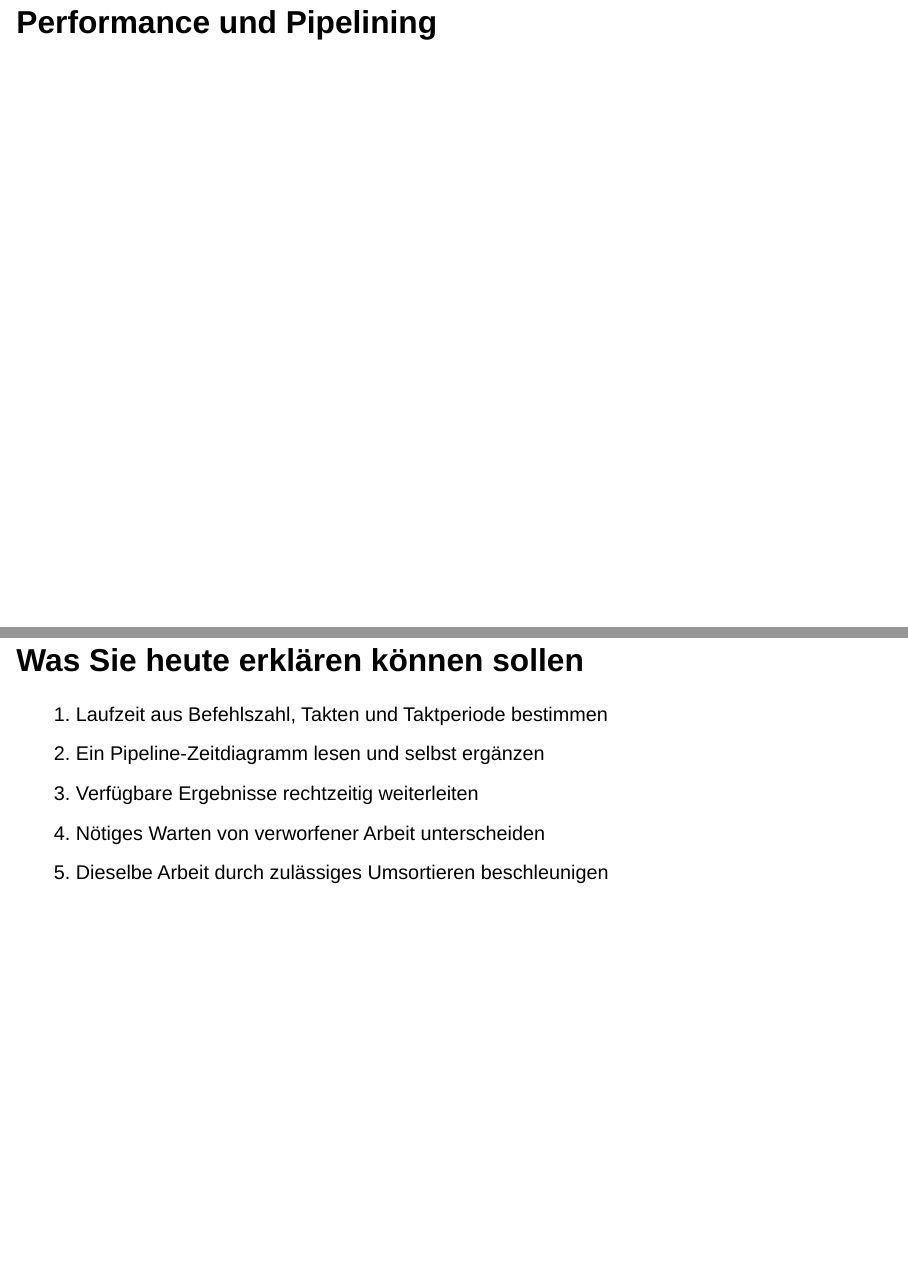
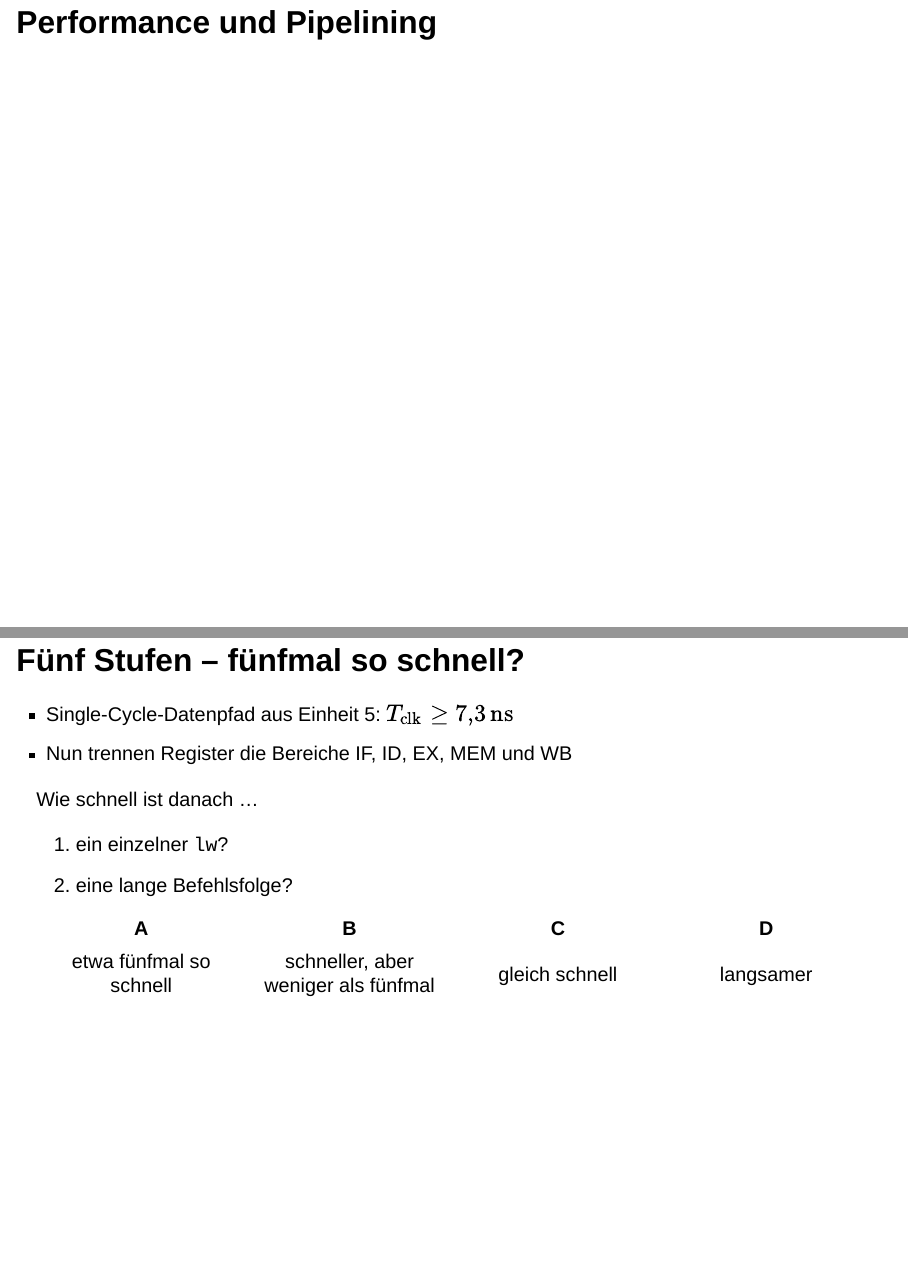
Before and after one commit to dantschi/mct1, a Quarto document (vorlesungen/07_performance-pipelining.qmd): pages 2 and 3 of 61 before the commit and pages 2 and 3 of 62 after it, joined at a grey line. Rendered offline with R 4.5, knitr and Pandoc in place of Quarto, with nearby package versions; drawn as Slidy slides in place of the format the file asks for.

Commit message:
Ergänze in Vorlesung 7 eine Einstiegsfrage zum Pipelining
Vor den Lernzielen fragt die neue Folie „Fünf Stufen – fünfmal so
schnell?“, wie sich die Zeit für einen einzelnen lw und für eine lange
Befehlsfolge ändert, wenn Register den Single-Cycle-Datenpfad aus
Einheit 5 in fünf Stufen teilen. Die Notizen leiten die Abstimmung an,
ohne die Lösung im Handout vorwegzunehmen. Die Notizen zum Vergleich
für zwanzig Instruktionen schließen die Frage ab. Der Änderungsbericht
nennt die Ergänzung und die neue Folienzahl.

Co-Authored-By: Claude Opus 5.5 <noreply@anthropic.com>
Claude-Session: https://claude.ai/code/session_01VevZGq6ZtcDiV1VJ3775YB

```diff
--- a/vorlesungen/07_performance-pipelining.qmd
+++ b/vorlesungen/07_performance-pipelining.qmd
@@ -25,6 +25,26 @@ title-slide-attributes:
 Der Single-Cycle-Datenpfad aus Einheit 5 und das Steuerwerk aus Einheit 6 erklären, wie ein unterstützter Befehl korrekt ausgeführt wird. Single Cycle bedeutet, dass jeder dieser Befehle eine vollständige Taktperiode belegt. Jetzt fragen wir, wie viel Zeit eine ganze Befehlsfolge benötigt und ob mehrere Befehle gleichzeitig unterschiedliche Teile des Datenpfads nutzen können.
 
 Performance bezeichnet hier die Leistung bezogen auf eine bestimmte Aufgabe: etwa eine kürzere Programmlaufzeit oder einen höheren Durchsatz. Pipelining ist die zeitliche Überlappung aufeinanderfolgender Arbeitsschritte. Diese Mikroarchitektur muss weiterhin dieselben sichtbaren Register- und Speicherergebnisse liefern wie die sequenzielle Ausführung. Die Notizen erläutern Begriffe, Modellannahmen und Beispiele als begleitendes Skript. Die zugehörige Folie darf beim Lesen danebenliegen.
+:::
+
+## Fünf Stufen – fünfmal so schnell?
+
+- Single-Cycle-Datenpfad aus Einheit 5: $T_\mathrm{clk}\geq7{,}3\,\mathrm{ns}$
+- Nun trennen Register die Bereiche IF, ID, EX, MEM und WB
+
+Wie schnell ist danach …
+
+1. ein einzelner `lw`?
+2. eine lange Befehlsfolge?
+
+| A | B | C | D |
+|:---:|:---:|:---:|:---:|
+| etwa fünfmal so schnell | schneller, aber weniger als fünfmal | gleich schnell | langsamer |
+
+::: notes
+Bevor wir neue Begriffe einführen, legen Sie sich auf eine Vorhersage fest. Ausgangspunkt ist der Single-Cycle-Datenpfad aus Einheit 5. Dort begrenzt im Rechenbeispiel der Pfad von Load Word, kurz lw, die gemeinsame Taktperiode auf mindestens 7,3 Nanosekunden. Auch ein add übernimmt sein früher gültiges Ergebnis erst an derselben Flanke. Nun setzen wir zwischen Befehlsholen IF, Decodieren ID, Rechnen EX, Datenzugriff MEM und Rückschreiben WB jeweils ein Register. Jeder dieser Bereiche wird damit zu einer eigenen Taktstufe.
+
+Entscheiden Sie zunächst allein und ohne Rechnung, welche Antwort für den einzelnen lw und welche für eine lange Befehlsfolge gilt. Beide Fragen dürfen verschiedene Antworten haben. Vergleichen Sie dann Ihre Wahl mit Ihrer Sitznachbarschaft und begründen Sie sie mit dem kritischen Pfad aus Einheit 5: Was begrenzt künftig die Taktperiode, und wie viele Takte durchläuft ein Befehl? Anschließend stimmen wir erneut ab. Wir lösen die Fragen hier bewusst nicht auf. Am Ende des ersten Abschnitts können Sie Ihre Antwort selbst nachrechnen.
 :::
 
 ## Was Sie heute erklären können sollen
```
Also changed, not shown: referenz/vl7-aenderungsbericht.md (+3 -1 lines), vorlesungen/07_performance-pipelining.qmd (2 more changed lines).
